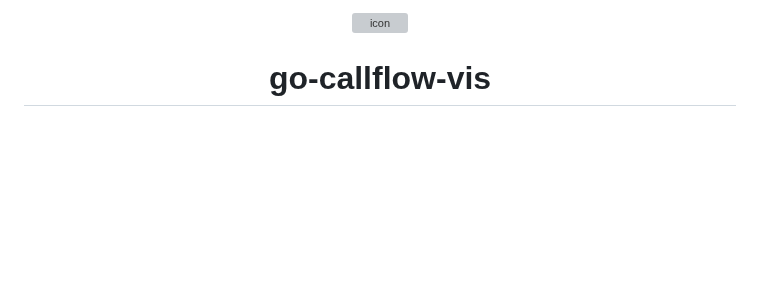
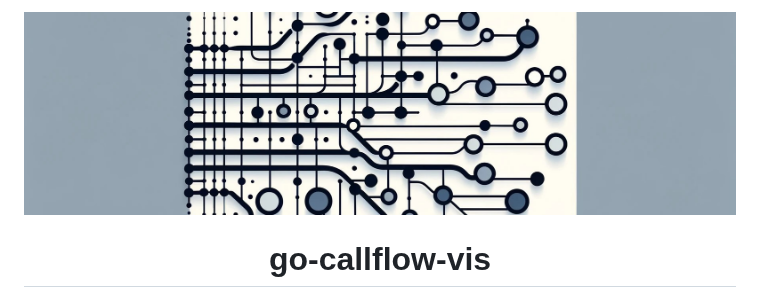
Before and after one commit to laindream/go-callflow-vis, a Markdown page: README.md, the part around the change. Drawn GitHub-style; blank space fills up the shorter version; grey boxes are pictures that could not be loaded.

```diff
--- a/README.md
+++ b/README.md
@@ -1,6 +1,6 @@
 <div align="center">
 
-<img src="page/header.jpg" alt="icon"/>
+<img src="page/header-cover.jpg" alt="icon"/>
 
 <h1 align="center">go-callflow-vis</h1>
 
```
